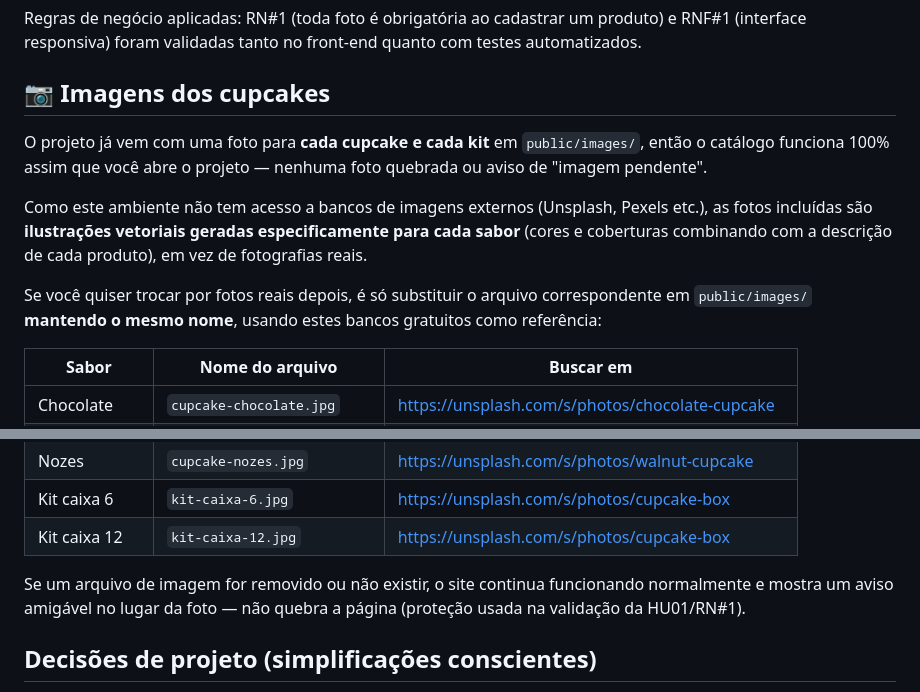
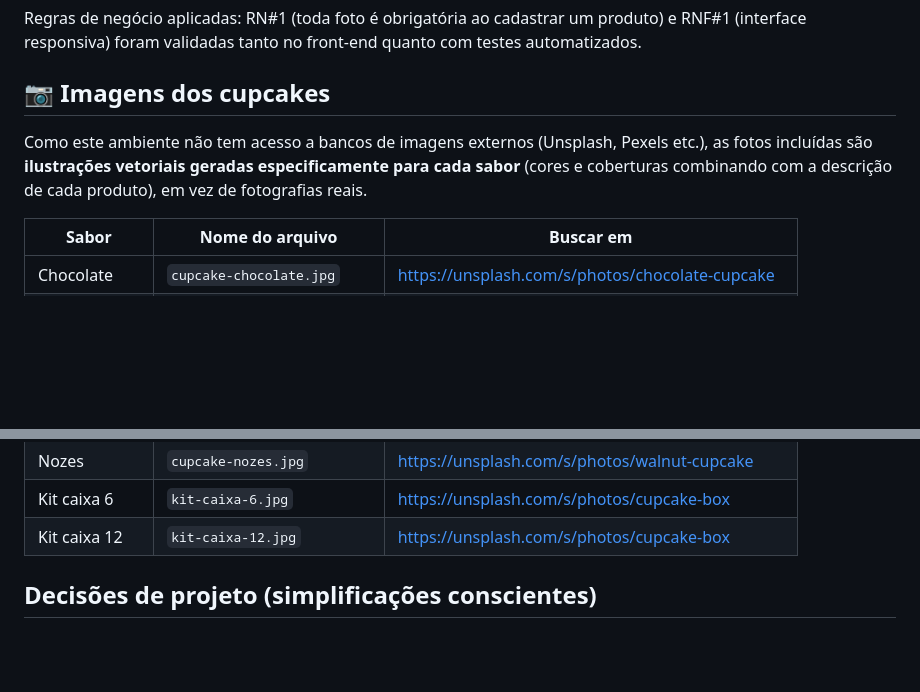
Before and after one commit to DevfWill/01-projeto-cupcakeria, a Markdown page: README.md, 2 parts joined by grey strips. Drawn GitHub-style; blank space fills up the shorter version.

```diff
--- a/README.md
+++ b/README.md
@@ -132,18 +132,10 @@ quanto com testes automatizados.
 
 ## 📷 Imagens dos cupcakes
 
-O projeto já vem com uma foto para **cada cupcake e cada kit** em
-`public/images/`, então o catálogo funciona 100% assim que você abre o
-projeto — nenhuma foto quebrada ou aviso de "imagem pendente".
-
 Como este ambiente não tem acesso a bancos de imagens externos (Unsplash,
 Pexels etc.), as fotos incluídas são **ilustrações vetoriais geradas
 especificamente para cada sabor** (cores e coberturas combinando com a
 descrição de cada produto), em vez de fotografias reais.
-
-Se você quiser trocar por fotos reais depois, é só substituir o arquivo
-correspondente em `public/images/` **mantendo o mesmo nome**, usando estes
-bancos gratuitos como referência:
 
 | Sabor | Nome do arquivo | Buscar em |
 |---|---|---|
@@ -157,10 +149,6 @@ bancos gratuitos como referência:
 | Nozes | `cupcake-nozes.jpg` | https://unsplash.com/s/photos/walnut-cupcake |
 | Kit caixa 6 | `kit-caixa-6.jpg` | https://unsplash.com/s/photos/cupcake-box |
 | Kit caixa 12 | `kit-caixa-12.jpg` | https://unsplash.com/s/photos/cupcake-box |
-
-Se um arquivo de imagem for removido ou não existir, o site continua
-funcionando normalmente e mostra um aviso amigável no lugar da foto — não
-quebra a página (proteção usada na validação da HU01/RN#1).
 
 ## Decisões de projeto (simplificações conscientes)
 
```
